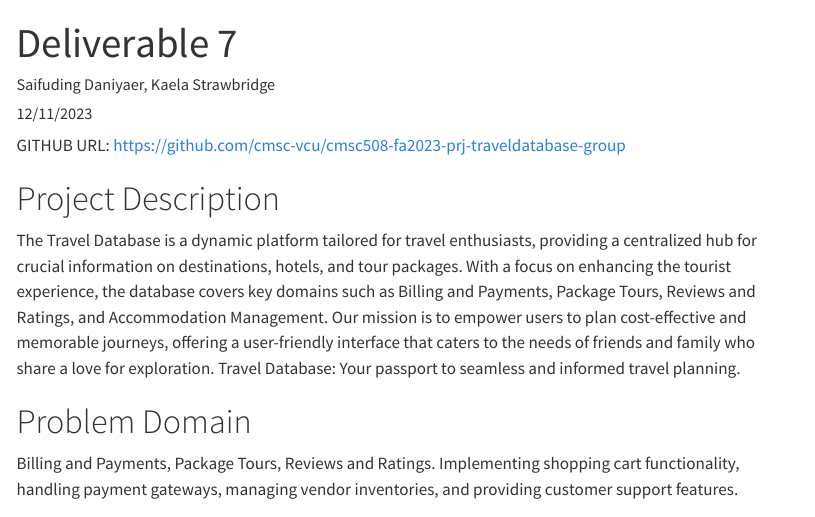
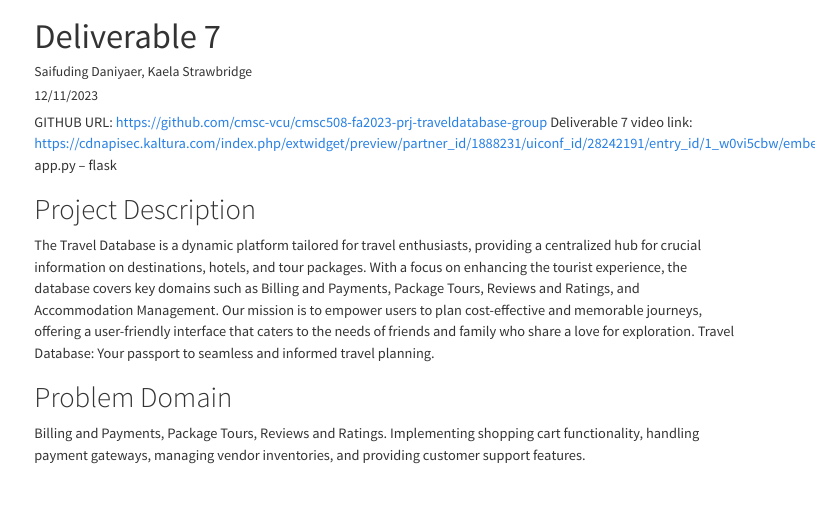
Before and after one commit to cmsc-vcu/cmsc508-fa2023-prj-traveldatabase-group, a Quarto document (reports/Deliverable7.qmd): the page in a window 1100 px wide, from its top. Rendered offline with R 4.5, knitr and Pandoc in place of Quarto, with nearby package versions; some code elsewhere in the file could not run offline; menus at the side of the page are left out; long lines of code are wrapped.

Commit message:
final commit

```diff
--- a/reports/Deliverable7.qmd
+++ b/reports/Deliverable7.qmd
@@ -10,6 +10,8 @@ format:
         code-copy: true
 ---
 GITHUB URL: https://github.com/cmsc-vcu/cmsc508-fa2023-prj-traveldatabase-group
+Deliverable 7 video link: https://cdnapisec.kaltura.com/index.php/extwidget/preview/partner_id/1888231/uiconf_id/28242191/entry_id/1_w0vi5cbw/embed/dynamic
+app.py -- flask
 
 # Project Description
 The Travel Database is a dynamic platform tailored for travel enthusiasts, providing a centralized hub for crucial information on destinations, hotels, and tour packages. With a focus on enhancing the tourist experience, the database covers key domains such as Billing and Payments, Package Tours, Reviews and Ratings, and Accommodation Management. Our mission is to empower users to plan cost-effective and memorable journeys, offering a user-friendly interface that caters to the needs of friends and family who share a love for exploration. Travel Database: Your passport to seamless and informed travel planning.
```
Also changed, not shown: README.md, reports/Deliverable7.html, 1 other file.
